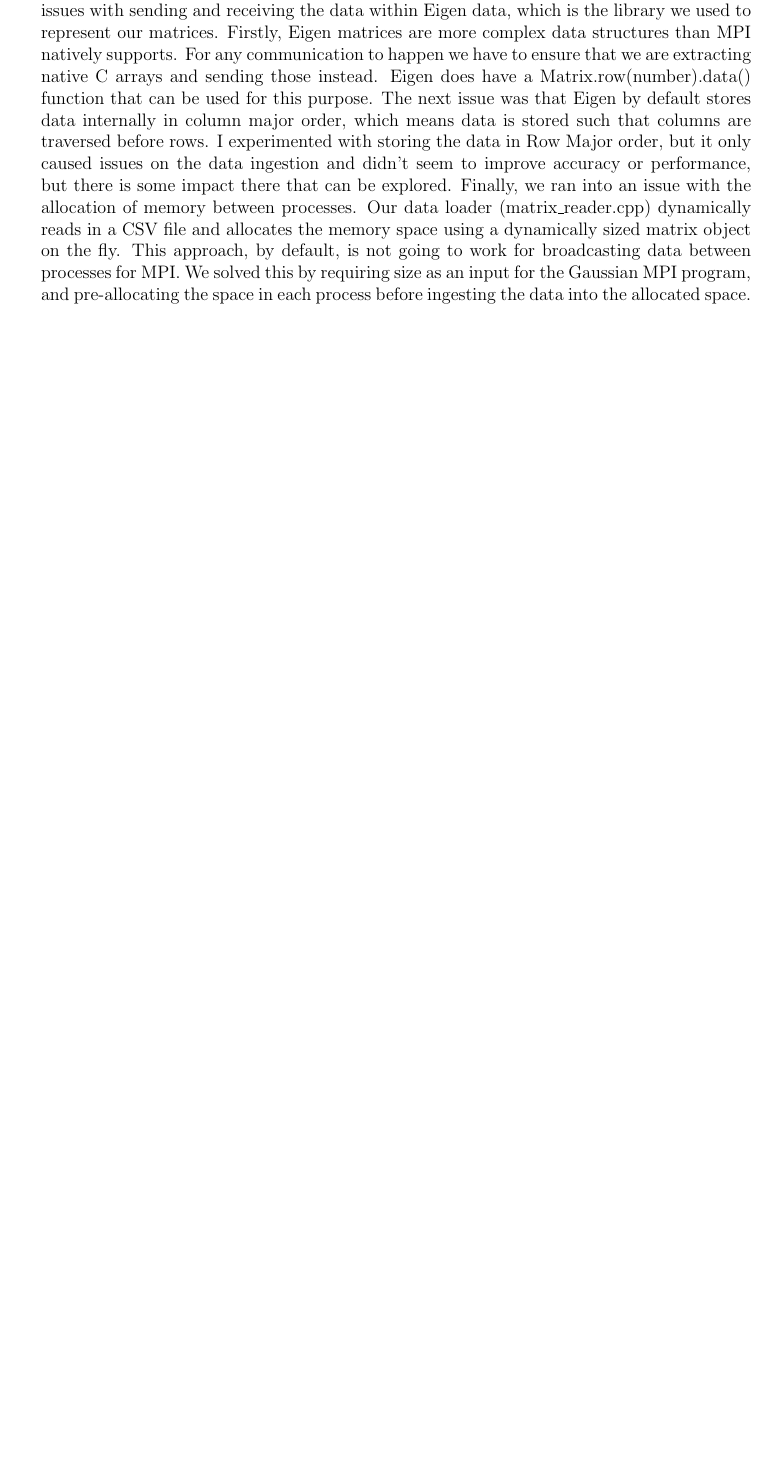
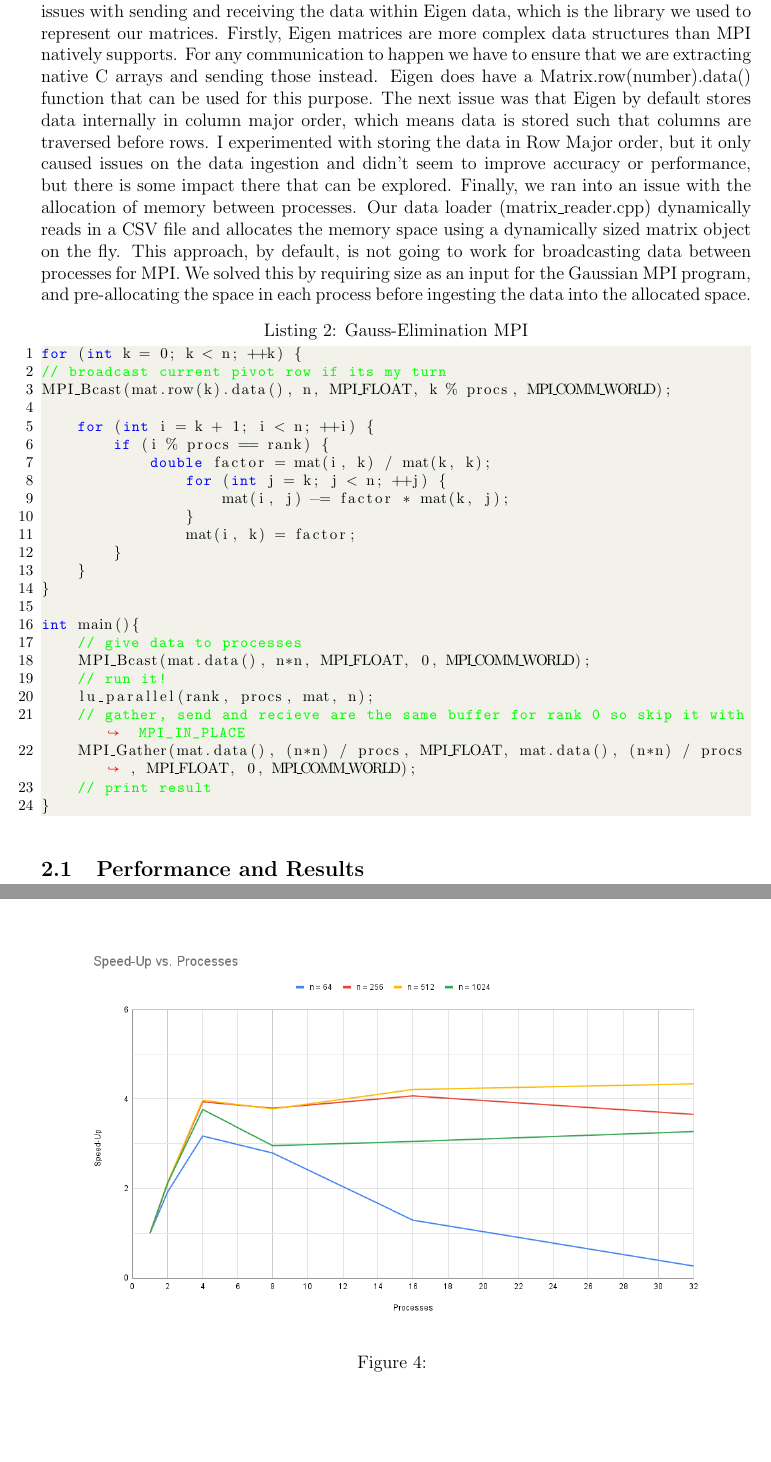
Before and after one commit to alonzoc1/parallel-lu-decomp, a LaTeX document (docs/document.tex): part of page 4 of 4 before the commit and two parts of pages 6 and 7 of 7 after it, the two joined at a grey line, cut so that both start at the same text, the shorter picture padded with empty space. Compiled offline with pdfLaTeX.

Commit message:
added more stuff to tex report

```diff
--- a/docs/document.tex
+++ b/docs/document.tex
@@ -214,0 +215,33 @@ The second method we tested was Gauss-Elimination. This methods uses a series of
+\lstset{caption={Gauss-Elimination MPI}}
+\begin{lstlisting}
+for (int k = 0; k < n; ++k) {
+// broadcast current pivot row if its my turn
+MPI_Bcast(mat.row(k).data(), n, MPI_FLOAT, k % procs, MPI_COMM_WORLD);
+
+    for (int i = k + 1; i < n; ++i) {
+        if (i % procs == rank) {
+            double factor = mat(i, k) / mat(k, k);
+                for (int j = k; j < n; ++j) {
+                    mat(i, j) -= factor * mat(k, j);
+                }
+                mat(i, k) = factor;
+        }
+    }
+}
+
+int main(){
+    // give data to processes
+    MPI_Bcast(mat.data(), n*n, MPI_FLOAT, 0, MPI_COMM_WORLD);
+    // run it!
+    lu_parallel(rank, procs, mat, n);
+    // gather, send and recieve are the same buffer for rank 0 so skip it with MPI_IN_PLACE
+    MPI_Gather(mat.data(), (n*n) / procs, MPI_FLOAT, mat.data(), (n*n) / procs, MPI_FLOAT, 0, MPI_COMM_WORLD);
+    // print result
+}
+\end{lstlisting}
+\subsection{Performance and Results}
+
+\begin{figure}
+    \centering
+    \includegraphics[width=0.9\linewidth]{"Speed-Up vs. Processes"}
+    \caption{}
```
Also changed, not shown: docs/Crout's vs. Gauss Times.png (added), docs/Efficiency vs. Processes.png (added), docs/Efficiency vs. Threads.png (added), docs/Screenshot 2024-05-02 at 7.55.50 PM.png (added), docs/Speed-Up vs. Processes.png (added), docs/Speed-Up vs. Threads.png (added), docs/document.pdf, docs/document.tex (27 more changed lines), 4 other files.
